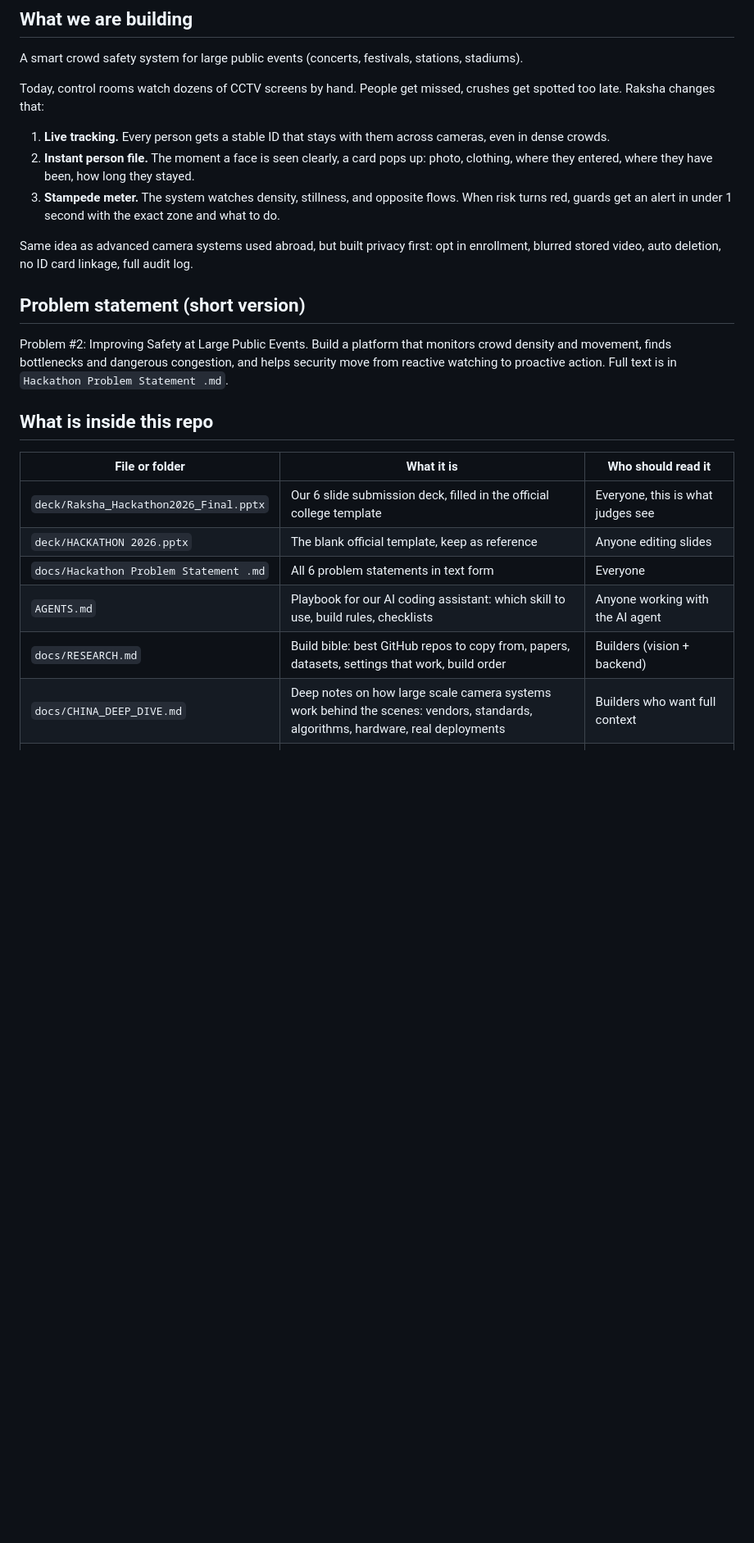
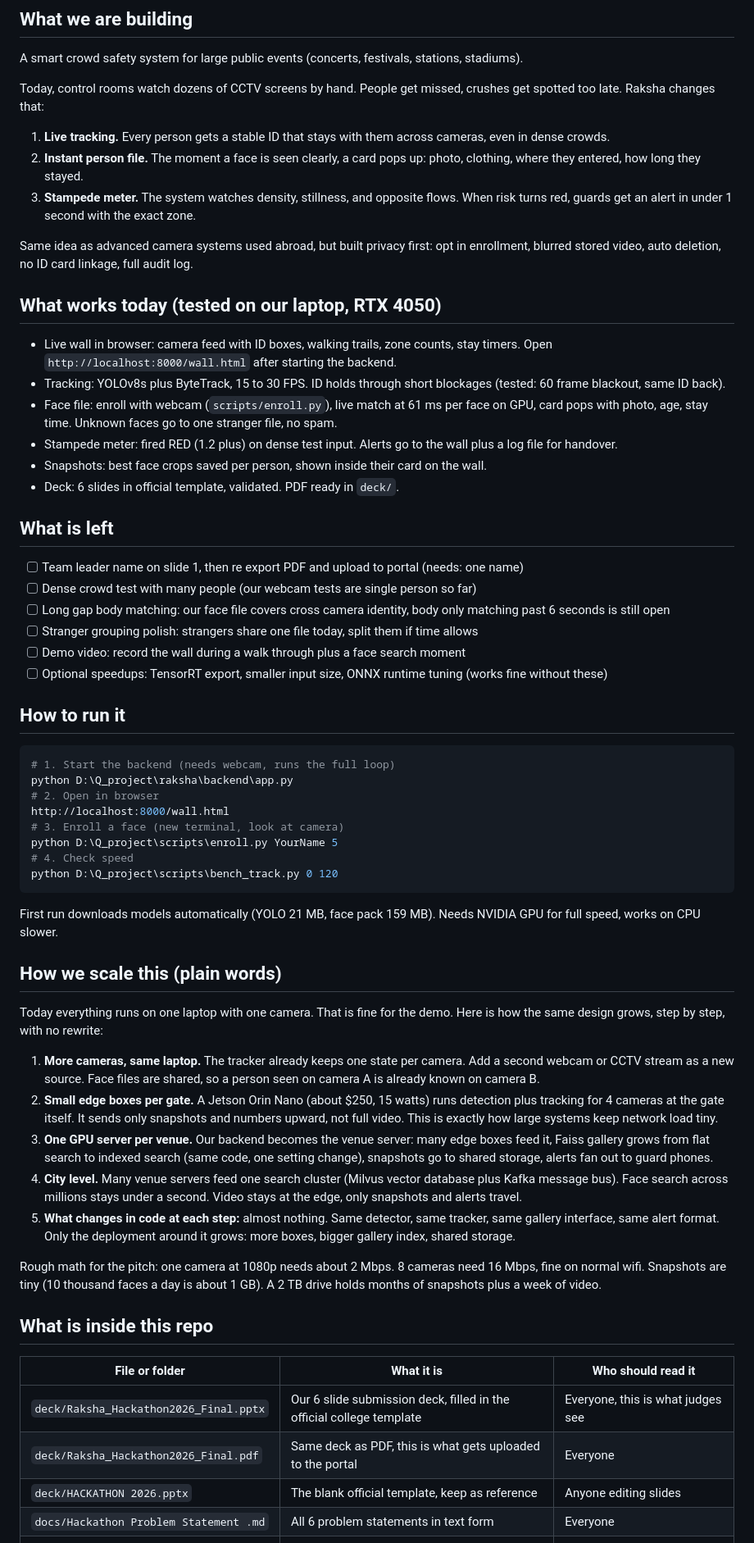
Before and after one commit to shounakjoshi88-a11y/raksha-crowd-safety-hackathon, a Markdown page: README.md, the part around one of its changes. Shown at 82% size. Rendered like a GitHub page; blank space fills up the shorter version.

Commit message:
feat: gpu wall 12fps, snapshot wall UI, team readme with scaling

````diff
--- a/README.md
+++ b/README.md
@@ -6,21 +6,56 @@ A smart crowd safety system for large public events (concerts, festivals, statio
 Today, control rooms watch dozens of CCTV screens by hand. People get missed, crushes get spotted too late. Raksha changes that:
 
 1. **Live tracking.** Every person gets a stable ID that stays with them across cameras, even in dense crowds.
-2. **Instant person file.** The moment a face is seen clearly, a card pops up: photo, clothing, where they entered, where they have been, how long they stayed.
-3. **Stampede meter.** The system watches density, stillness, and opposite flows. When risk turns red, guards get an alert in under 1 second with the exact zone and what to do.
+2. **Instant person file.** The moment a face is seen clearly, a card pops up: photo, clothing, where they entered, how long they stayed.
+3. **Stampede meter.** The system watches density, stillness, and opposite flows. When risk turns red, guards get an alert in under 1 second with the exact zone.
 
 Same idea as advanced camera systems used abroad, but built privacy first: opt in enrollment, blurred stored video, auto deletion, no ID card linkage, full audit log.
 
-## Problem statement (short version)
-Problem #2: Improving Safety at Large Public Events. Build a platform that monitors crowd density and movement, finds bottlenecks and dangerous congestion, and helps security move from reactive watching to proactive action. Full text is in `Hackathon Problem Statement .md`.
+## What works today (tested on our laptop, RTX 4050)
+- Live wall in browser: camera feed with ID boxes, walking trails, zone counts, stay timers. Open `http://localhost:8000/wall.html` after starting the backend.
+- Tracking: YOLOv8s plus ByteTrack, 15 to 30 FPS. ID holds through short blockages (tested: 60 frame blackout, same ID back).
+- Face file: enroll with webcam (`scripts/enroll.py`), live match at 61 ms per face on GPU, card pops with photo, age, stay time. Unknown faces go to one stranger file, no spam.
+- Stampede meter: fired RED (1.2 plus) on dense test input. Alerts go to the wall plus a log file for handover.
+- Snapshots: best face crops saved per person, shown inside their card on the wall.
+- Deck: 6 slides in official template, validated. PDF ready in `deck/`.
+
+## What is left
+- [ ] Team leader name on slide 1, then re export PDF and upload to portal (needs: one name)
+- [ ] Dense crowd test with many people (our webcam tests are single person so far)
+- [ ] Long gap body matching: our face file covers cross camera identity, body only matching past 6 seconds is still open
+- [ ] Stranger grouping polish: strangers share one file today, split them if time allows
+- [ ] Demo video: record the wall during a walk through plus a face search moment
+- [ ] Optional speedups: TensorRT export, smaller input size, ONNX runtime tuning (works fine without these)
+
+## How to run it
+```powershell
+# 1. Start the backend (needs webcam, runs the full loop)
+python D:\Q_project\raksha\backend\app.py
+# 2. Open in browser
+http://localhost:8000/wall.html
+# 3. Enroll a face (new terminal, look at camera)
+python D:\Q_project\scripts\enroll.py YourName 5
+# 4. Check speed
+python D:\Q_project\scripts\bench_track.py 0 120
+```
+First run downloads models automatically (YOLO 21 MB, face pack 159 MB). Needs NVIDIA GPU for full speed, works on CPU slower.
+
+## How we scale this (plain words)
+Today everything runs on one laptop with one camera. That is fine for the demo. Here is how the same design grows, step by step, with no rewrite:
+
+1. **More cameras, same laptop.** The tracker already keeps one state per camera. Add a second webcam or CCTV stream as a new source. Face files are shared, so a person seen on camera A is already known on camera B.
+2. **Small edge boxes per gate.** A Jetson Orin Nano (about $250, 15 watts) runs detection plus tracking for 4 cameras at the gate itself. It sends only snapshots and numbers upward, not full video. This is exactly how large systems keep network load tiny.
+3. **One GPU server per venue.** Our backend becomes the venue server: many edge boxes feed it, Faiss gallery grows from flat search to indexed search (same code, one setting change), snapshots go to shared storage, alerts fan out to guard phones.
+4. **City level.** Many venue servers feed one search cluster (Milvus vector database plus Kafka message bus). Face search across millions stays under a second. Video stays at the edge, only snapshots and alerts travel.
+5. **What changes in code at each step:** almost nothing. Same detector, same tracker, same gallery interface, same alert format. Only the deployment around it grows: more boxes, bigger gallery index, shared storage.
+
+Rough math for the pitch: one camera at 1080p needs about 2 Mbps. 8 cameras need 16 Mbps, fine on normal wifi. Snapshots are tiny (10 thousand faces a day is about 1 GB). A 2 TB drive holds months of snapshots plus a week of video.
 
 ## What is inside this repo
 | File or folder | What it is | Who should read it |
 |---|---|---|
 | `deck/Raksha_Hackathon2026_Final.pptx` | Our 6 slide submission deck, filled in the official college template | Everyone, this is what judges see |
+| `deck/Raksha_Hackathon2026_Final.pdf` | Same deck as PDF, this is what gets uploaded to the portal | Everyone |
 | `deck/HACKATHON 2026.pptx` | The blank official template, keep as reference | Anyone editing slides |
 | `docs/Hackathon Problem Statement .md` | All 6 problem statements in text form | Everyone |
-| `AGENTS.md` | Playbook for our AI coding assistant: which skill to use, build rules, checklists | Anyone working with the AI agent |
-| `docs/RESEARCH.md` | Build bible: best GitHub repos to copy from, papers, datasets, settings that work, build order | Builders (vision + backend) |
-| `docs/CHINA_DEEP_DIVE.md` | Deep notes on how large scale camera systems work behind the scenes: vendors, standards, algorithms, hardware, real deployments | Builders who want full context |
 | `docs/plan.md` | Living build tracker with checkboxes, updated as phases complete | Everyone, check this to see what is done and what is left |
````
Also changed, not shown: other parts of README.md (+9 -23 lines).
